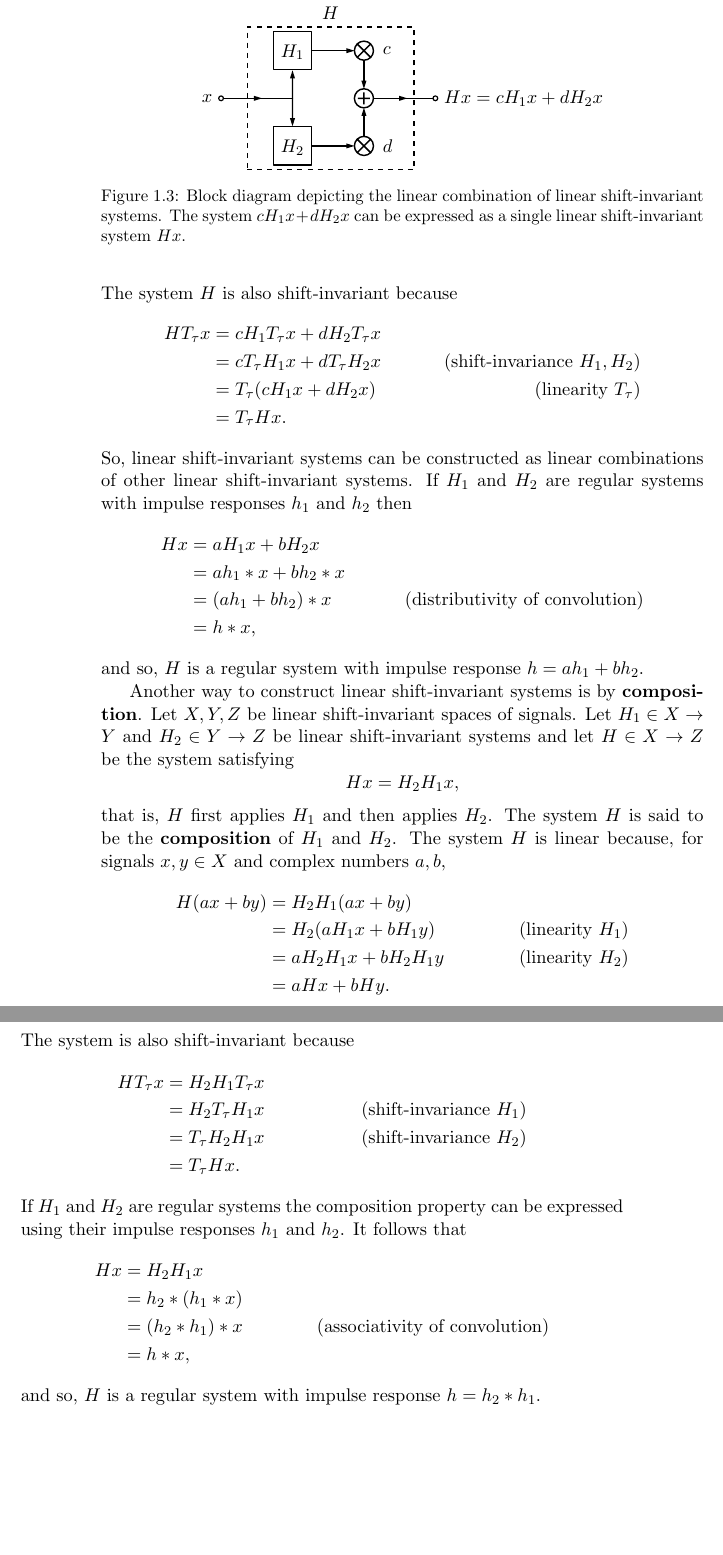
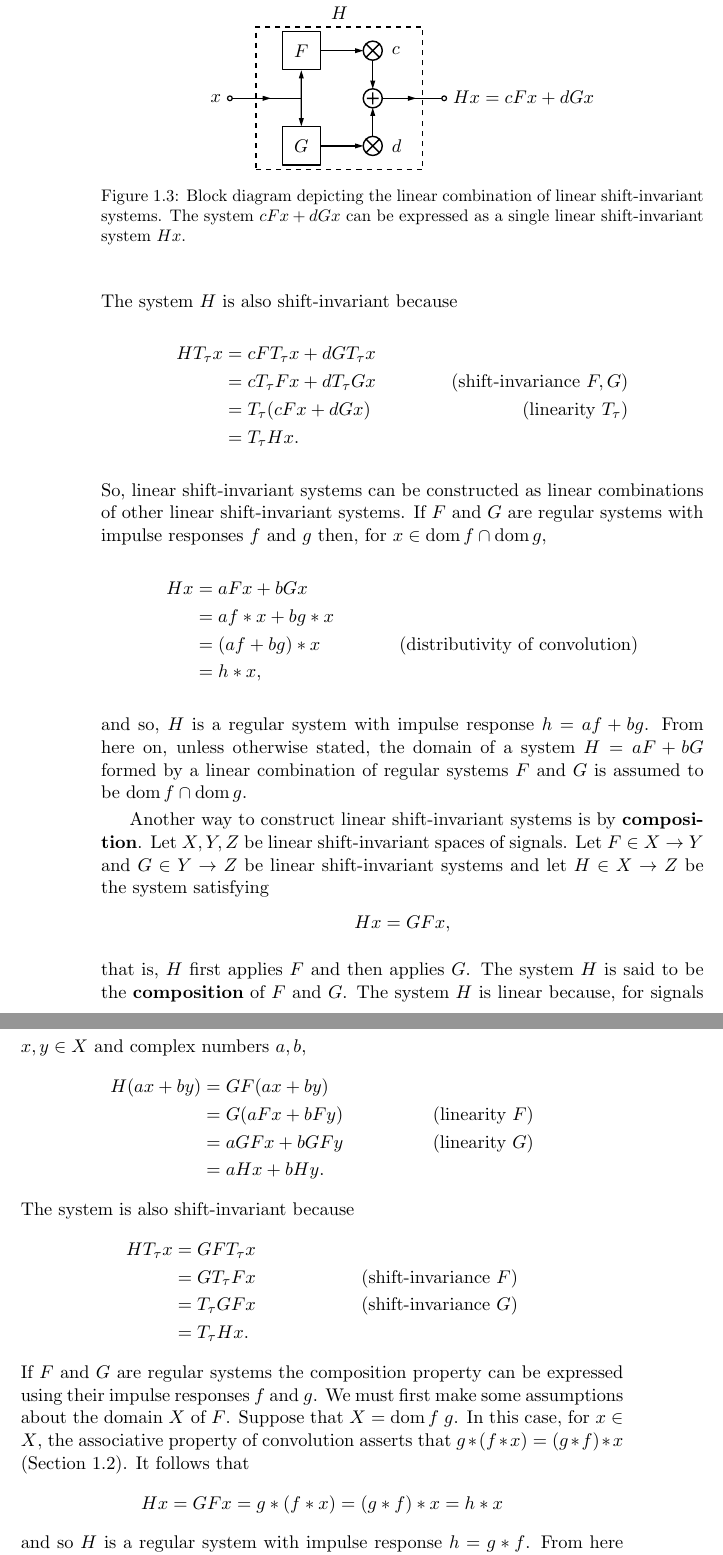
Before and after one commit to robbymckilliam/testablelinearsystems, a LaTeX thesis (main.tex, which reads chap_linear_time_invariant_systems.tex): two parts of pages 12 and 13 of 23, joined at a grey line, cut so that both start at the same text, the shorter picture padded with empty space. Compiled offline with pdfLaTeX.

```diff
--- a/chap_linear_time_invariant_systems.tex
+++ b/chap_linear_time_invariant_systems.tex
@@ -290,29 +290,29 @@
 \end{align*}
 The system $H$ is also shift-invariant because
 \begin{align*}
-HT_\tau x &= cH_1T_\tau x + dH_2T_\tau x  \\
-&= c T_\tau H_1 x + dT_\tau H_2 x & \text{(shift-invariance $H_1,H_2$)} \\
-&= T_\tau( cH_1 x + dH_2 x ) & \text{(linearity $T_\tau$)} \\
+HT_\tau x &= cFT_\tau x + dGT_\tau x  \\
+&= c T_\tau F x + dT_\tau G x & \text{(shift-invariance $F,G$)} \\
+&= T_\tau( cF x + dG x ) & \text{(linearity $T_\tau$)} \\
 &= T_\tau H x.
 \end{align*}
-So, linear shift-invariant systems can be constructed as linear combinations of other linear shift-invariant systems.  If $H_1$ and $H_2$ are regular systems with impulse responses $h_1$ and $h_2$ then
+So, linear shift-invariant systems can be constructed as linear combinations of other linear shift-invariant systems.  If $F$ and $G$ are regular systems with impulse responses $f$ and $g$ then, for $x \in \dom f \cap \dom g$,
 \begin{align*}
-Hx &= a H_1 x + b H_2 x \\
-&= a h_1 * x + b h_2 * x \\
-&= (a h_1 + bh_2) * x &\text{(distributivity of convolution)}\\
+Hx &= a F x + b G x \\
+&= a f * x + b g * x \\
+&= (a f + bg) * x &\text{(distributivity of convolution)}\\
 &= h * x,
 \end{align*}
-and so, $H$ is a regular system with impulse response $h = ah_1 + bh_2$.  %Thus, if $H$ is the linear combination of regular systems $H_1$ and $H_2$, then the impulse response of $H$ is the same linear combination of the impulse responses of $H_1$ and $H_2$.
+and so, $H$ is a regular system with impulse response $h = af + bg$.  From here on, unless otherwise stated, the domain of a system $H = aF + bG$ formed by a linear combination of regular systems $F$ and $G$ is assumed to be $\dom f \cap \dom g$.  %Thus, if $H$ is the linear combination of regular systems $F$ and $G$, then the impulse response of $H$ is the same linear combination of the impulse responses of $F$ and $G$.
 
 \begin{figure}
 \centering
 \begin{tikzpicture}[node distance=1.5cm,auto,>=latex']
     \node[dspadder] (adder) {};
-    \node [dspnodeopen] (res) [right of=adder,node distance=1.5cm,label=right:{$Hx=cH_1x+dH_2x$}] {};
+    \node [dspnodeopen] (res) [right of=adder,node distance=1.5cm,label=right:{$Hx=cFx+dGx$}] {};
     \node[dspmixer,dsp/label=right] (amult) [above of=adder,node distance=1cm] {$c$};
-    \node [dspsquare] (H1) [left of=amult] {$H_1$};
+    \node [dspsquare] (H1) [left of=amult] {$F$};
     \node[dspmixer,dsp/label=right] (bmult) [below of=adder,node distance=1cm] {$d$};
-    \node [dspsquare] (H2) [left of=bmult] {$H_2$};
+    \node [dspsquare] (H2) [left of=bmult] {$G$};
      \node [dspnodeopen] (x) [left of=adder,node distance=3cm,label=left:$x$] {};
 
      \draw[dspflow] (x) -- ($ (H1) !.5! (H2) $);
@@ -327,38 +327,32 @@
     \node (H) at (-0.7,0) [draw,thick,dashed,minimum width=3.5cm,minimum height=3cm,label=above:$H$] {};
 
 \end{tikzpicture}
-\caption{Block diagram depicting the linear combination of linear shift-invariant systems. The system $cH_1x+dH_2x$ can be expressed as a single linear shift-invariant system $Hx$.}\label{blockdiag:lineartisystem}
+\caption{Block diagram depicting the linear combination of linear shift-invariant systems. The system $cFx+dGx$ can be expressed as a single linear shift-invariant system $Hx$.}\label{blockdiag:lineartisystem}
 \end{figure}
 
-Another way to construct linear shift-invariant systems is by \term{composition}.  Let $X, Y, Z$ be linear shift-invariant spaces of signals.  Let $H_1 \in X \to Y$ and $H_2 \in Y \to Z$ be linear shift-invariant systems and let $H \in X \to Z$ be the system satisfying
+Another way to construct linear shift-invariant systems is by \term{composition}.  Let $X, Y, Z$ be linear shift-invariant spaces of signals.  Let $F \in X \to Y$ and $G \in Y \to Z$ be linear shift-invariant systems and let $H \in X \to Z$ be the system satisfying
 \[
-H x = H_2 H_1 x,
+H x = G F x,
 \]
-that is, $H$ first applies $H_1$ and then applies $H_2$.  The system $H$ is said to be the \term{composition} of $H_1$ and $H_2$.  The system $H$ is linear because, for signals $x,y \in X$ and complex numbers $a,b$,
+that is, $H$ first applies $F$ and then applies $G$.  The system $H$ is said to be the \term{composition} of $F$ and $G$.  The system $H$ is linear because, for signals $x,y \in X$ and complex numbers $a,b$,
 \begin{align*}
-H(ax + by) &= H_2 H_1(ax + by) \\
-&= H_2(aH_1 x + bH_1 y )  &\text{(linearity $H_1$)}\\
-&= aH_2 H_1 x + bH_2 H_1 y  &\text{(linearity $H_2$)} \\
+H(ax + by) &= G F(ax + by) \\
+&= G(aF x + bF y )  &\text{(linearity $F$)}\\
+&= aG F x + bG F y  &\text{(linearity $G$)} \\
 &= aHx + bHy.
 \end{align*}
 The system is also shift-invariant because
 \begin{align*}
-H T_\tau x &= H_2H_1 T_\tau x \\
-&= H_2 T_\tau H_1 x  &\text{(shift-invariance $H_1$)}\\
-&= T_\tau H_2 H_1 x  &\text{(shift-invariance $H_2$)} \\
+H T_\tau x &= GF T_\tau x \\
+&= G T_\tau F x  &\text{(shift-invariance $F$)}\\
+&= T_\tau G F x  &\text{(shift-invariance $G$)} \\
 &= T_\tau H x .
 \end{align*}
-If $H_1$ and $H_2$ are regular systems the composition property can be expressed using their impulse responses $h_1$ and $h_2$.  It follows that
-\begin{align*}
-Hx &= H_2H_1 x \\
-&= h_2 * (h_1 * x) \\
-&= (h_2* h_1) * x &\text{(associativity of convolution)} \\
-&= h * x,
-\end{align*}
-and so, $H$ is a regular system with impulse response $h = h_2 * h_1$.  %Thus, if $H$ is the composition of regular systems $H_1$ and $H_2$, then $H$ is a regular system with impulse given by the convolution of the impulse responses of $H_1$ and $H_2$.
-
-%BLERG: The above use of associativity of convolution is hiding use of Fubini's theorem (or Tonelli's theorem).  There's some subtle assumptions about the domain of H_1 and H_2 that are being hidden here.  You can't necessarily use the default domains \dom h_1 and \dom h_2.
-% Use of Tonelli's theorem is probably the way to go here.  Work's on the extended real line, but allows interchanges.  You only get something infinite if all integrals, double, or iteratered (in either direction) are infinite.  So if any are finite they all are and they are all equal.
+If $F$ and $G$ are regular systems the composition property can be expressed using their impulse responses $f$ and $g$.  We must first make some assumptions about the domain $X$ of $F$.  Suppose that $X = \dom f\;g$.  In this case, for $x \in X$, the associative property of convolution asserts that $g * (f * x) = (g* f) * x$ (Section~\ref{sec:prop-conv}).  It follows that
+\[
+Hx = GF x = g * (f * x) = (g* f) * x = h * x
+\]
+and so $H$ is a regular system with impulse response $h = g * f$.  From here on, unless otherwise stated, the domain of a system $H = GF$ formed by compositioin of regular systems $F$ and $G$ is assumed to be $\dom f\;g$.  %Thus, if $H$ is the composition of regular systems $F$ and $G$, then $H$ is a regular system with impulse given by the convolution of the impulse responses of $F$ and $G$.
 
 \begin{figure}
 \centering
```
Also changed, not shown: chap_linear_time_invariant_systems.tex (101 more changed lines).
